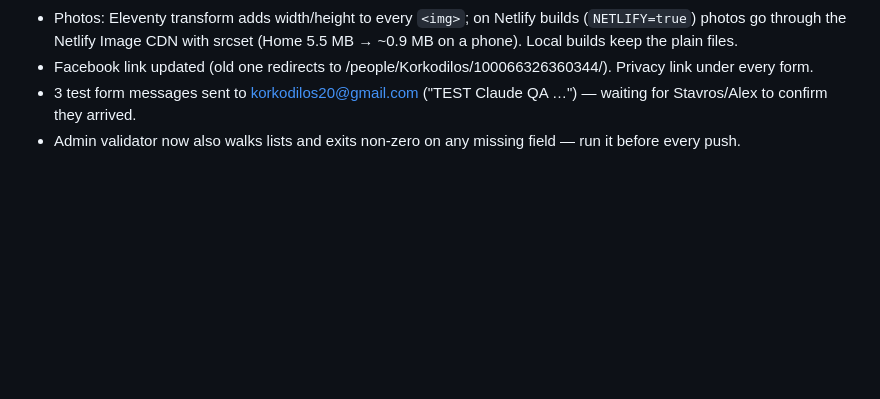
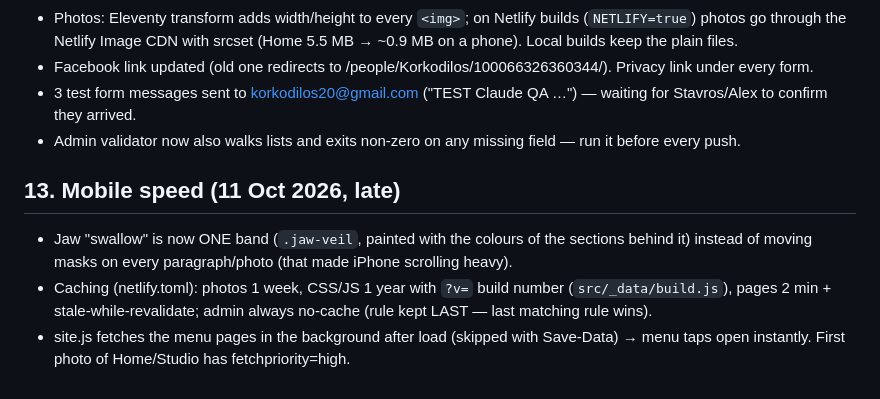
Before and after one commit to sbilionis/korkodilos-site, a Markdown page: HANDOVER.md, the part around the change. GitHub-like rendering; blank space fills up the shorter version.

Commit message:
Handover: mobile speed
Co-Authored-By: Claude Opus 5.5 <noreply@anthropic.com>

```diff
--- a/HANDOVER.md
+++ b/HANDOVER.md
@@ -104,3 +104,8 @@ Phone number (+30 210 000 0000), prices 2–3 month packages + workshops (€XX)
 - Facebook link updated (old one redirects to /people/Korkodilos/100066326360344/). Privacy link under every form.
 - 3 test form messages sent to korkodilos20@gmail.com ("TEST Claude QA …") — waiting for Stavros/Alex to confirm they arrived.
 - Admin validator now also walks lists and exits non-zero on any missing field — run it before every push.
+
+## 13. Mobile speed (11 Oct 2026, late)
+- Jaw "swallow" is now ONE band (`.jaw-veil`, painted with the colours of the sections behind it) instead of moving masks on every paragraph/photo (that made iPhone scrolling heavy).
+- Caching (netlify.toml): photos 1 week, CSS/JS 1 year with `?v=` build number (`src/_data/build.js`), pages 2 min + stale-while-revalidate; admin always no-cache (rule kept LAST — last matching rule wins).
+- site.js fetches the menu pages in the background after load (skipped with Save-Data) → menu taps open instantly. First photo of Home/Studio has fetchpriority=high.
```
